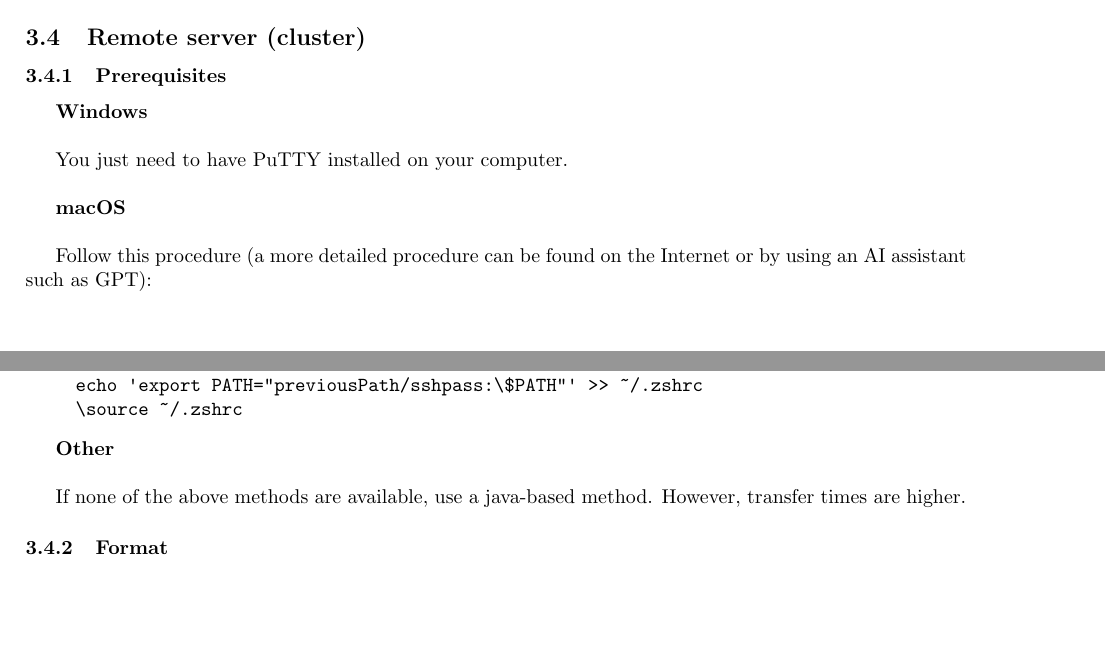
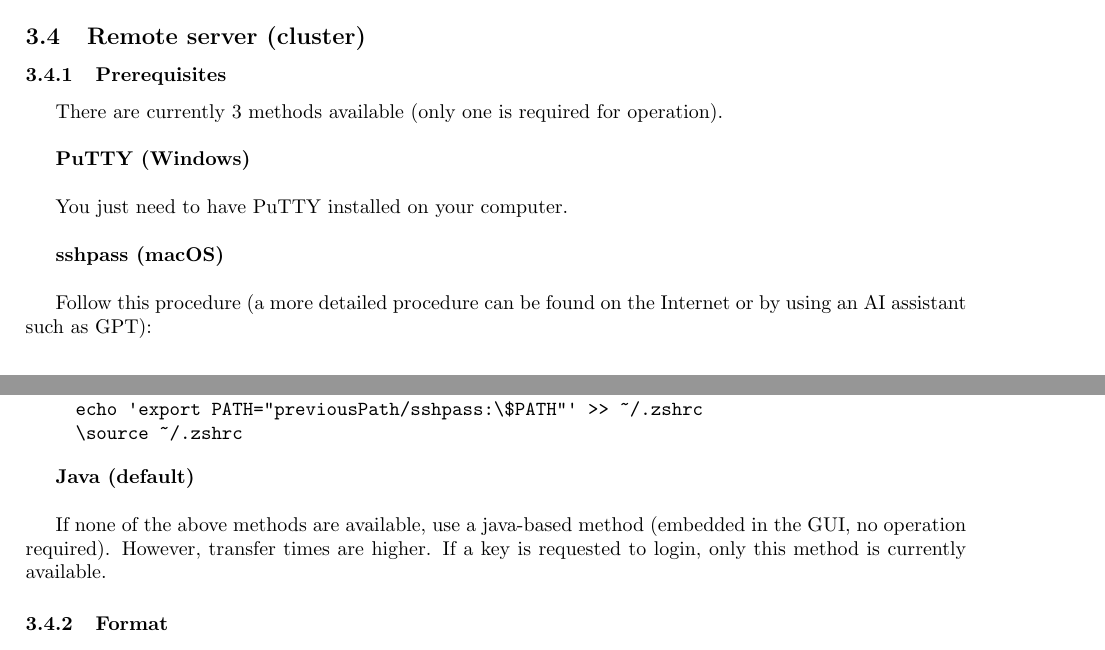
Before and after one commit to kdaigne/ModLab, a LaTeX document (UserGuide/userguide.tex): two parts of pages 3 and 4 of 9, joined at a grey line, cut so that both start at the same text, the shorter picture padded with empty space. Compiled offline with pdfLaTeX.

Commit message:
Add files via upload

```diff
--- a/UserGuide/userguide.tex
+++ b/UserGuide/userguide.tex
@@ -93,12 +93,14 @@ There are no restrictions on saving other files in the main folder or creating o
 
 \subsubsection{Prerequisites}
 
-\textbf{Windows} \newline
+There are currently 3 methods available (only one is required for operation).\\
+
+\textbf{PuTTY (Windows)} \newline
 
 You just need to have PuTTY installed on your computer.
 \newline
 
-\textbf{macOS} \newline
+\textbf{sshpass (macOS)} \newline
 
 Follow this procedure (a more detailed procedure can be found on the Internet or by using an AI assistant such as GPT):
 
@@ -129,9 +131,9 @@ Follow this procedure (a more detailed procedure can be found on the Internet or
     %\verb|setenv('PATH', [getenv('PATH') ':previousPath']);|
 \end{itemize}
 
-\textbf{Other} \newline
+\textbf{Java (default)} \newline
 
-If none of the above methods are available, use a java-based method. However, transfer times are higher.
+If none of the above methods are available, use a java-based method (embedded in the GUI, no operation required). However, transfer times are higher. If a key is requested to login, only this method is currently available.
 
 \subsubsection{Format}
 
```
Also changed, not shown: UserGuide/userguide.pdf.
